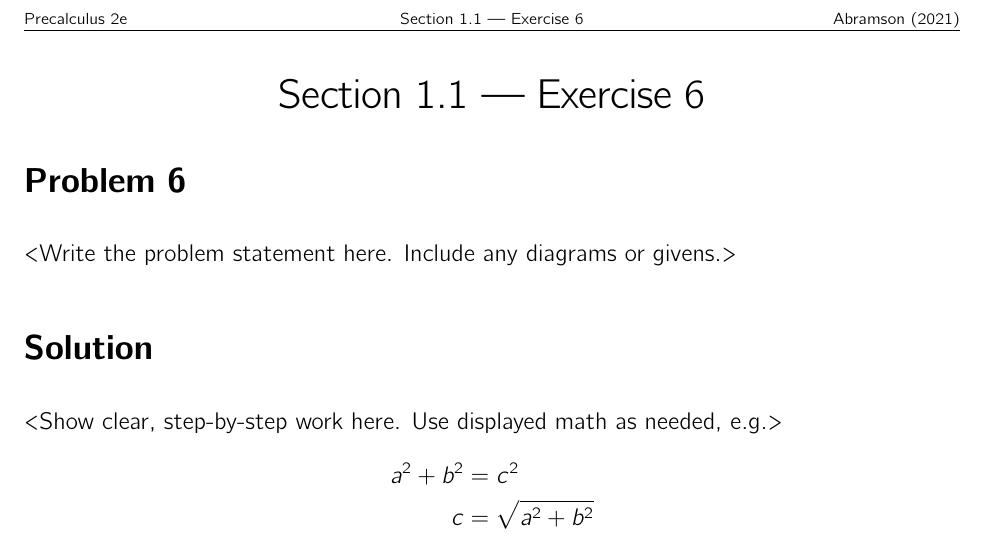
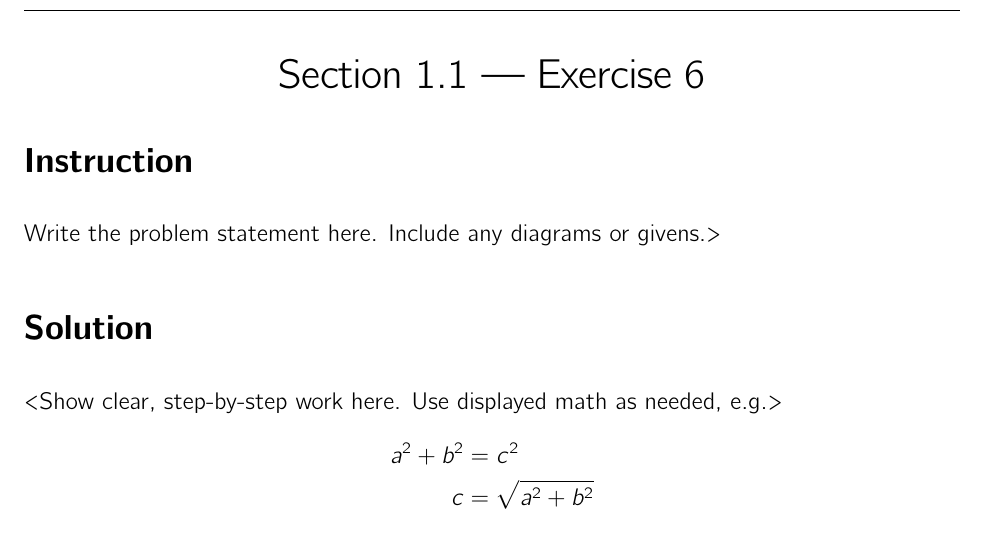
Before and after one commit to HenrikSamuelsson/precalculus-2e-exercise-solutions, a LaTeX problem sheet (abramson-2021-exercise-template-cmbright-cc-header.tex): part of the page, cut at the place of the change. Compiled offline with pdfLaTeX.

Commit message:
Tweak template.
Remove header.
Change the word Problem {number} to just intstruction.

```diff
--- a/abramson-2021-exercise-template-cmbright-cc-header.tex
+++ b/abramson-2021-exercise-template-cmbright-cc-header.tex
@@ -50,11 +50,6 @@
 \usepackage{fancyhdr}
 \pagestyle{fancy}
 \fancyhf{}
-% header
-\renewcommand{\headrulewidth}{0.2pt} % subtle separator; set to 0pt to remove
-\fancyhead[L]{\scriptsize \exBook}
-\fancyhead[C]{\scriptsize \exHeaderText}
-\fancyhead[R]{\scriptsize Abramson (2021)}
 % footer (two lines, no page numbers)
 \renewcommand{\footrulewidth}{0pt}
 \fancyfoot[C]{\scriptsize \parbox{0.9\textwidth}{\centering
@@ -73,7 +68,7 @@ Access for free at openstax.org.}}
 }
 
 % --- Simple environments ---
-\newenvironment{problem}[1]{\section*{Problem #1}}{}
+\newenvironment{instruction}[1]{\section*{Instruction}}{}
 \newenvironment{solution}{\section*{Solution}}{}
 \newenvironment{answer}{\section*{Answer}}{}
 
@@ -85,9 +80,9 @@ Access for free at openstax.org.}}
     {\large \exTitle}
 \end{center}
 
-\begin{problem}{\exNumber\exVariant}
+\begin{instruction}
 <Write the problem statement here. Include any diagrams or givens.>
-\end{problem}
+\end{instruction}
 
 \begin{solution}
 <Show clear, step-by-step work here. Use displayed math as needed, e.g.>
```
